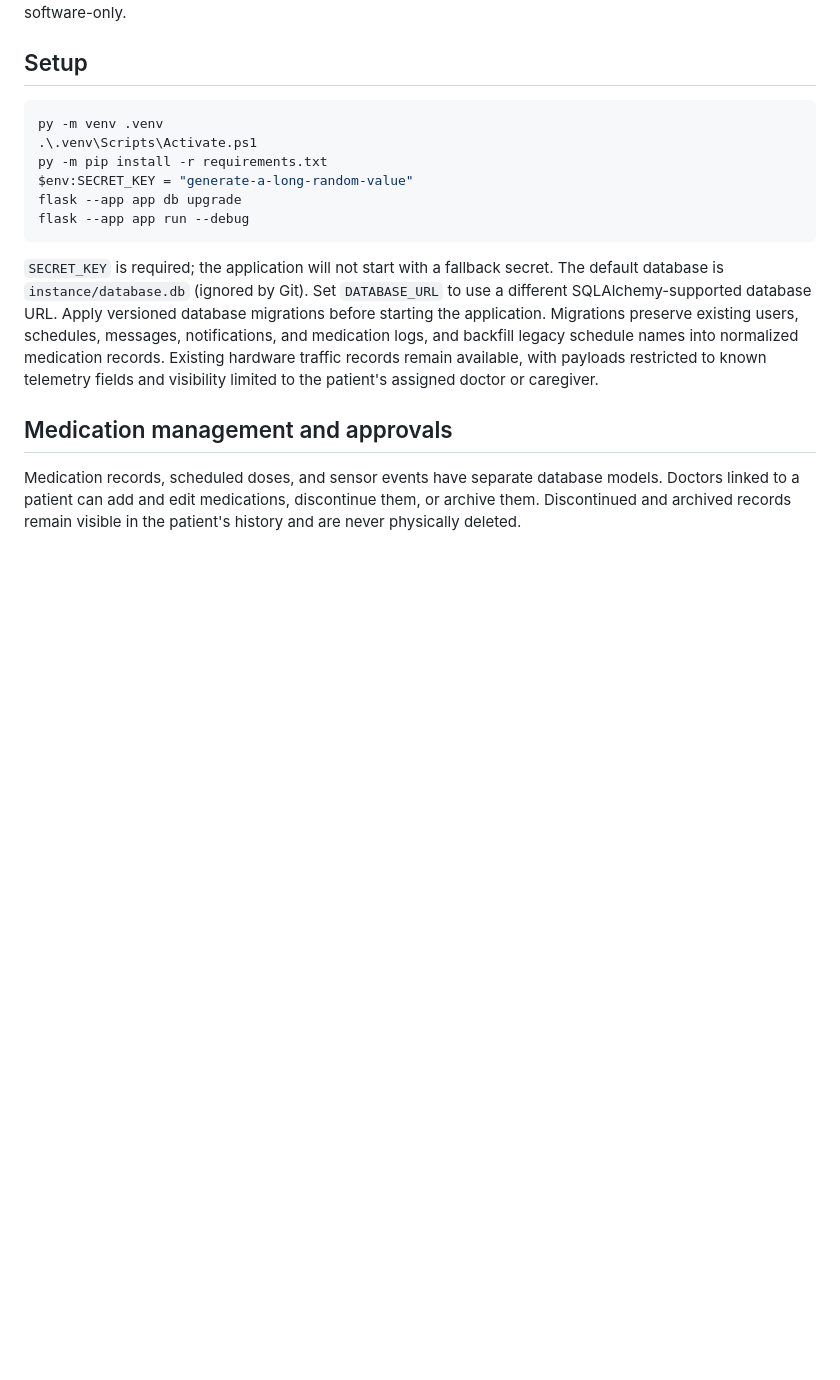
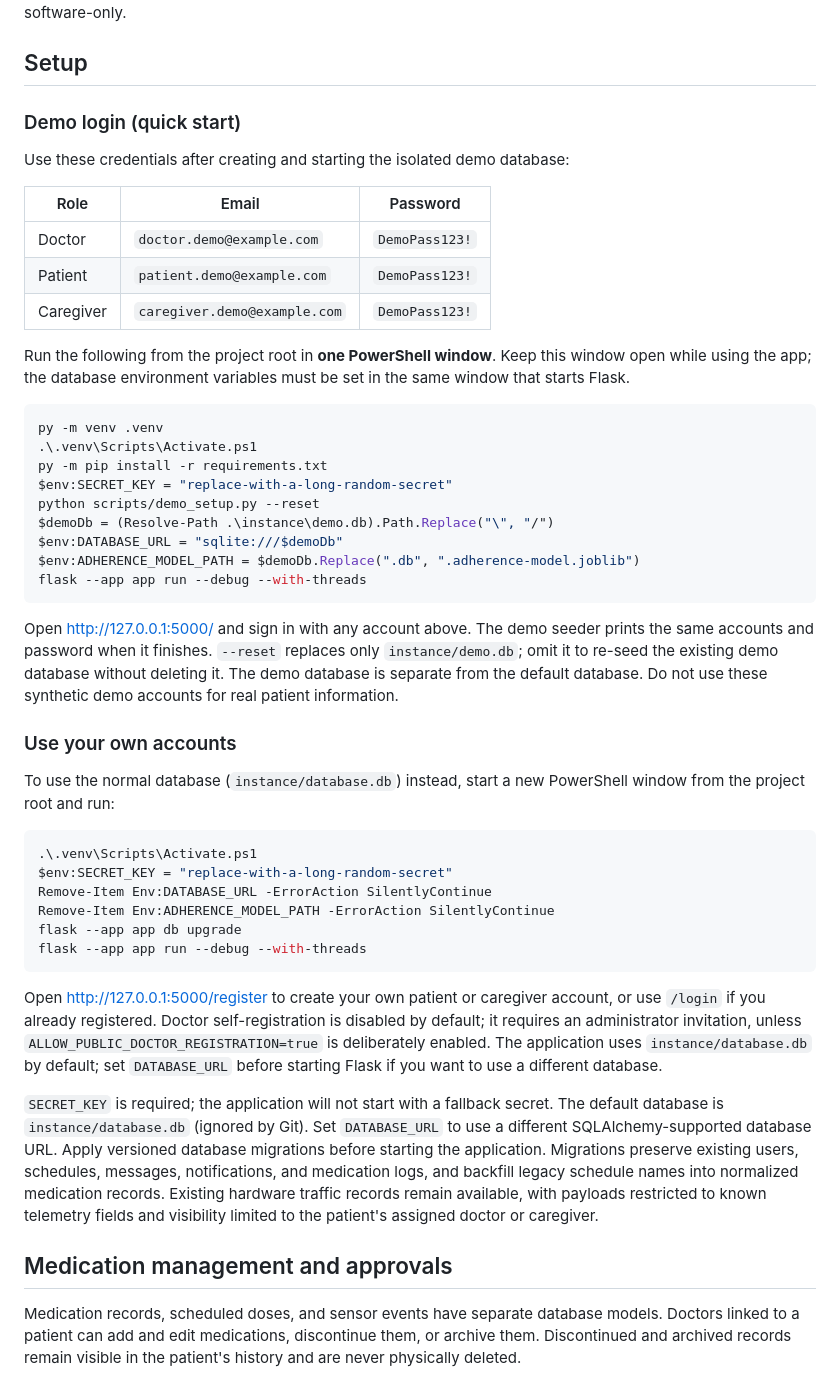
Before and after one commit to Koushik2005R/medapp, a Markdown page: README.md, the part around one of its changes. GitHub-like rendering; blank space fills up the shorter version.

Commit message:
docs: update README with demo login instructions and setup details

````diff
--- a/README.md
+++ b/README.md
@@ -8,14 +8,58 @@ simulator is software-only.
 
 ## Setup
 
+### Demo login (quick start)
+
+Use these credentials after creating and starting the isolated demo database:
+
+| Role | Email | Password |
+|---|---|---|
+| Doctor | `doctor.demo@example.com` | `DemoPass123!` |
+| Patient | `patient.demo@example.com` | `DemoPass123!` |
+| Caregiver | `caregiver.demo@example.com` | `DemoPass123!` |
+
+Run the following from the project root in **one PowerShell window**. Keep this
+window open while using the app; the database environment variables must be set
+in the same window that starts Flask.
+
 ```powershell
 py -m venv .venv
 .\.venv\Scripts\Activate.ps1
 py -m pip install -r requirements.txt
-$env:SECRET_KEY = "generate-a-long-random-value"
+$env:SECRET_KEY = "replace-with-a-long-random-secret"
+python scripts/demo_setup.py --reset
+$demoDb = (Resolve-Path .\instance\demo.db).Path.Replace("\", "/")
+$env:DATABASE_URL = "sqlite:///$demoDb"
+$env:ADHERENCE_MODEL_PATH = $demoDb.Replace(".db", ".adherence-model.joblib")
+flask --app app run --debug --with-threads
+```
+
+Open <http://127.0.0.1:5000/> and sign in with any account above. The demo
+seeder prints the same accounts and password when it finishes. `--reset`
+replaces only `instance/demo.db`; omit it to re-seed the existing demo database
+without deleting it. The demo database is separate from the default database.
+Do not use these synthetic demo accounts for real patient information.
+
+### Use your own accounts
+
+To use the normal database (`instance/database.db`) instead, start a new
+PowerShell window from the project root and run:
+
+```powershell
+.\.venv\Scripts\Activate.ps1
+$env:SECRET_KEY = "replace-with-a-long-random-secret"
+Remove-Item Env:DATABASE_URL -ErrorAction SilentlyContinue
+Remove-Item Env:ADHERENCE_MODEL_PATH -ErrorAction SilentlyContinue
 flask --app app db upgrade
-flask --app app run --debug
+flask --app app run --debug --with-threads
 ```
+
+Open <http://127.0.0.1:5000/register> to create your own patient or caregiver
+account, or use `/login` if you already registered. Doctor self-registration
+is disabled by default; it requires an administrator invitation, unless
+`ALLOW_PUBLIC_DOCTOR_REGISTRATION=true` is deliberately enabled. The application
+uses `instance/database.db` by default; set `DATABASE_URL` before starting Flask
+if you want to use a different database.
 
 `SECRET_KEY` is required; the application will not start with a fallback secret.
 The default database is `instance/database.db` (ignored by Git). Set `DATABASE_URL`
````
Also changed, not shown: other parts of README.md (+5 -23 lines).
